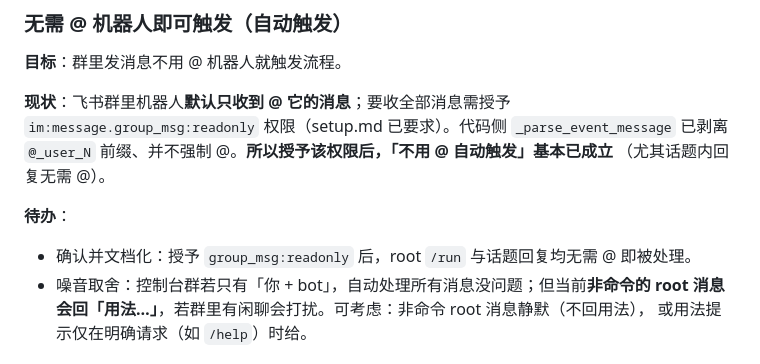
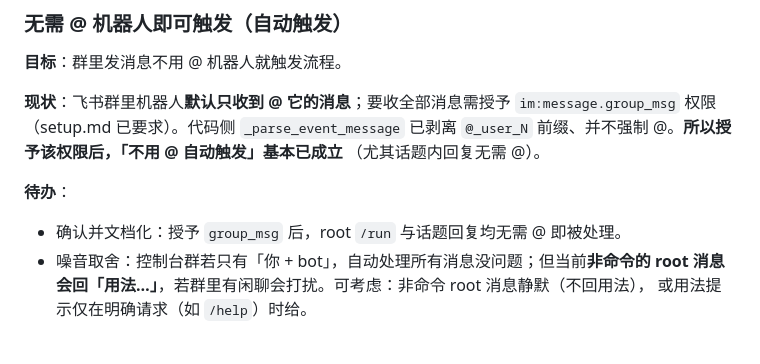
Before and after one commit to WSQS/feishu-dispatcher, a Markdown page: docs/design.md, the part around the change. GitHub-like rendering.

```diff
--- a/docs/design.md
+++ b/docs/design.md
@@ -225,12 +225,12 @@ ACP SDK 也暴露了 `load_session(cwd, session_id)`（`connection.py`）/ `list
 **目标**：群里发消息不用 @ 机器人就触发流程。
 
 **现状**：飞书群里机器人**默认只收到 @ 它的消息**；要收全部消息需授予
-`im:message.group_msg:readonly` 权限（setup.md 已要求）。代码侧 `_parse_event_message`
+`im:message.group_msg` 权限（setup.md 已要求）。代码侧 `_parse_event_message`
 已剥离 `@_user_N` 前缀、并不强制 @。**所以授予该权限后，「不用 @ 自动触发」基本已成立**
 （尤其话题内回复无需 @）。
 
 **待办**：
-- 确认并文档化：授予 `group_msg:readonly` 后，root `/run` 与话题回复均无需 @ 即被处理。
+- 确认并文档化：授予 `group_msg` 后，root `/run` 与话题回复均无需 @ 即被处理。
 - 噪音取舍：控制台群若只有「你 + bot」，自动处理所有消息没问题；但当前**非命令的
   root 消息会回「用法…」**，若群里有闲聊会打扰。可考虑：非命令 root 消息静默（不回用法），
   或用法提示仅在明确请求（如 `/help`）时给。
```
Also changed, not shown: docs/setup.md (+49 -30 lines), docs/usage.md (+2 -2 lines).
